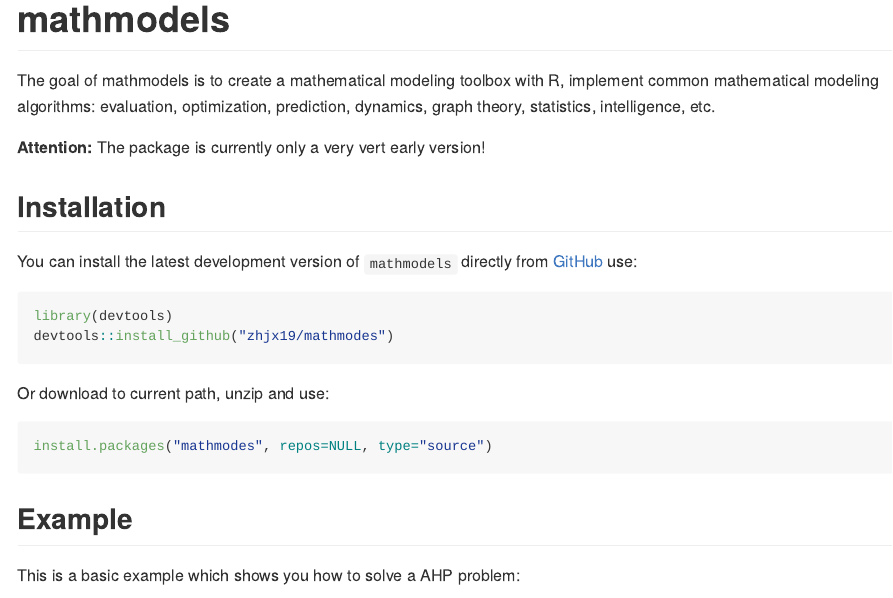
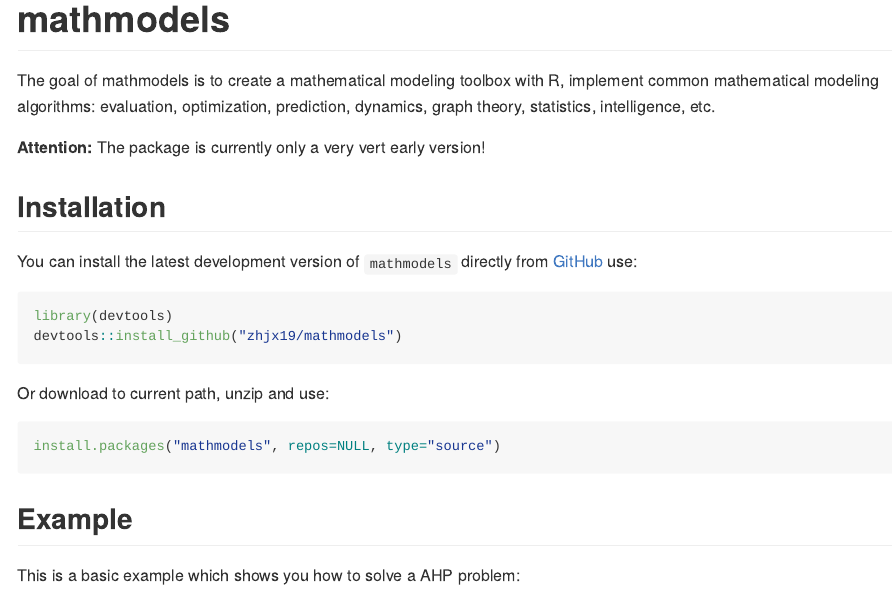
Before and after one commit to zhjx19/mathmodels, an R Markdown document (README.Rmd): the page in a window 1100 px wide, from its top. The pictures show the output file README.md that the author committed with the source, drawn offline in the style of GitHub.

Commit message:
fiexed Minor Error

````diff
--- a/README.Rmd
+++ b/README.Rmd
@@ -31,12 +31,12 @@
 
 ``` r
 library(devtools)
-devtools::install_github("zhjx19/mathmodes")
+devtools::install_github("zhjx19/mathmodels")
 ```
 Or download to current path, unzip and use:
 
 ``` r
-install.packages("mathmodes", repos=NULL, type="source")
+install.packages("mathmodels", repos=NULL, type="source")
 ```
 
 ## Example
````
Also changed, not shown: README.md.
